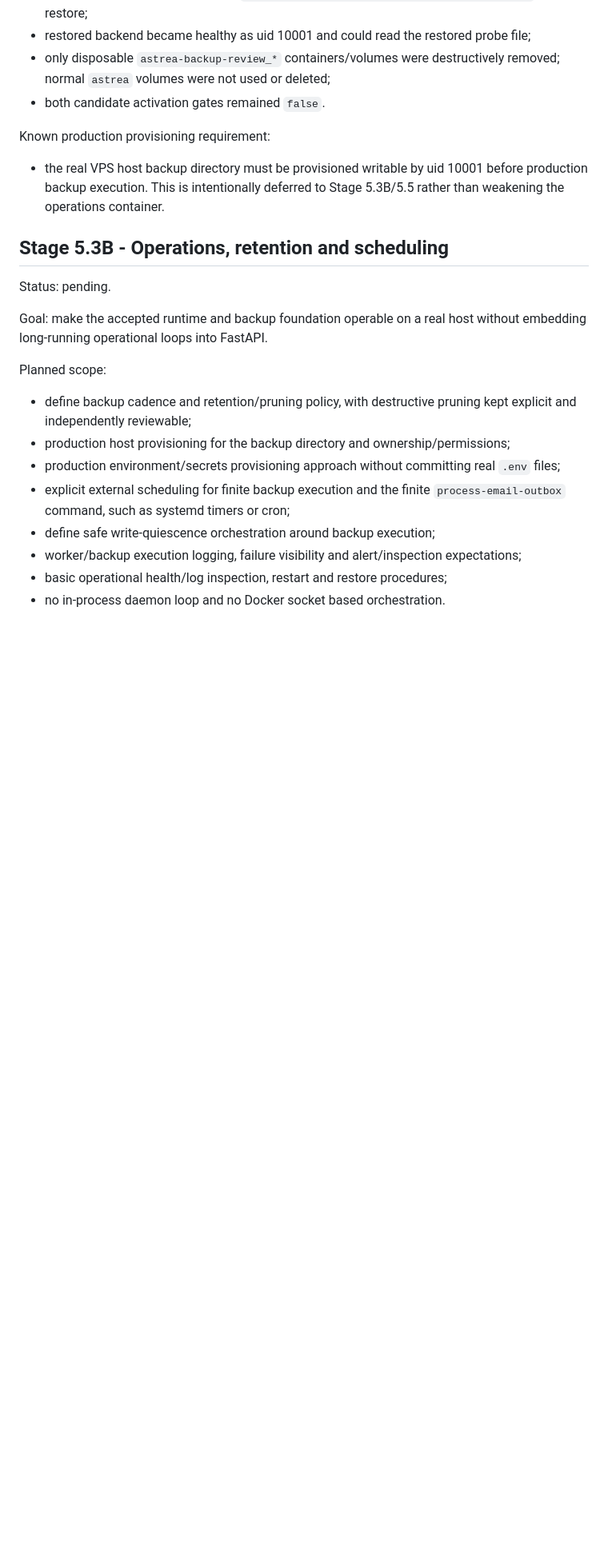
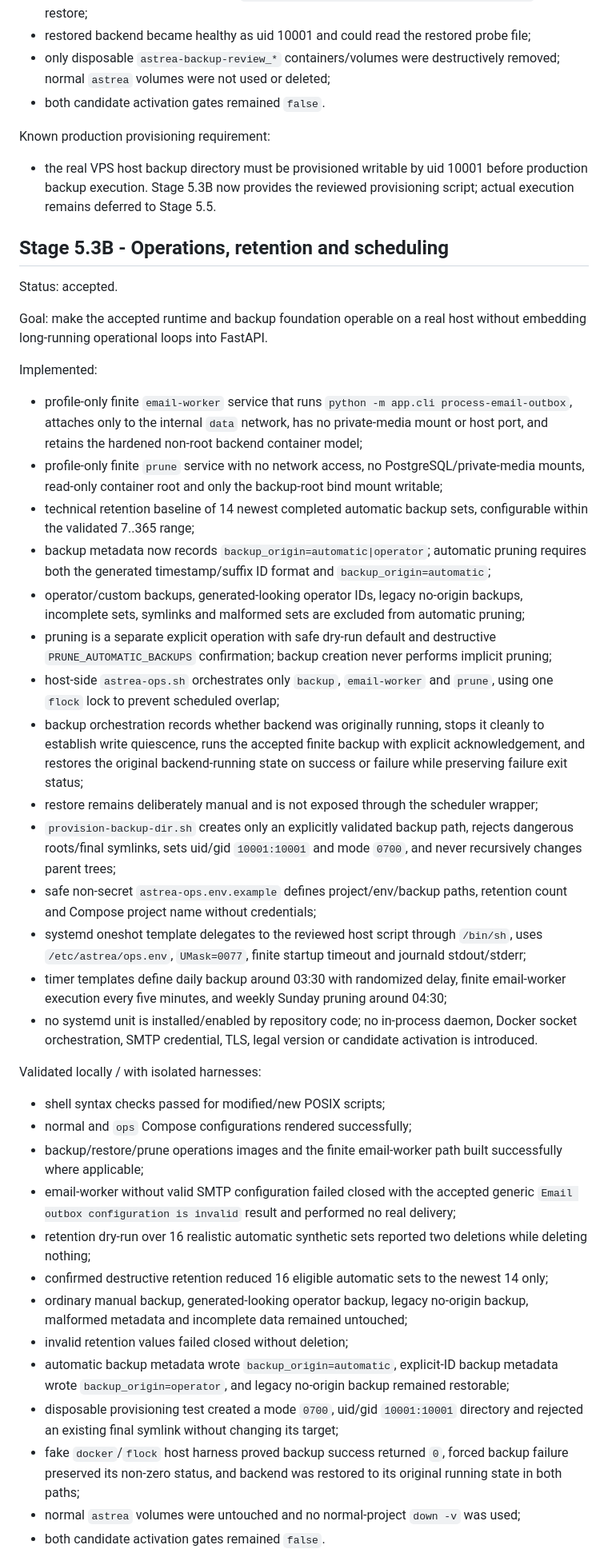
Before and after one commit to stalar78/astree3, a Markdown page: .plans/STAGE_5_DEPLOYMENT_PLAN.md, the part around one of its changes. Shown at 80% size. Rendered like a GitHub page; blank space fills up the shorter version.

Commit message:
docs: mark Stage 5.3B operations accepted

```diff
--- a/.plans/STAGE_5_DEPLOYMENT_PLAN.md
+++ b/.plans/STAGE_5_DEPLOYMENT_PLAN.md
@@ -110,20 +110,42 @@ Validated in disposable project `astrea-backup-review` only:
 - both candidate activation gates remained `false`.
 
 Known production provisioning requirement:
-- the real VPS host backup directory must be provisioned writable by uid 10001 before production backup execution. This is intentionally deferred to Stage 5.3B/5.5 rather than weakening the operations container.
+- the real VPS host backup directory must be provisioned writable by uid 10001 before production backup execution. Stage 5.3B now provides the reviewed provisioning script; actual execution remains deferred to Stage 5.5.
 
 ## Stage 5.3B - Operations, retention and scheduling
 
-Status: pending.
+Status: accepted.
 
 Goal: make the accepted runtime and backup foundation operable on a real host without embedding long-running operational loops into FastAPI.
 
-Planned scope:
-- define backup cadence and retention/pruning policy, with destructive pruning kept explicit and independently reviewable;
-- production host provisioning for the backup directory and ownership/permissions;
-- production environment/secrets provisioning approach without committing real `.env` files;
-- explicit external scheduling for finite backup execution and the finite `process-email-outbox` command, such as systemd timers or cron;
-- define safe write-quiescence orchestration around backup execution;
-- worker/backup execution logging, failure visibility and alert/inspection expectations;
-- basic operational health/log inspection, restart and restore procedures;
-- no in-process daemon loop and no Docker socket based orchestration.
+Implemented:
+- profile-only finite `email-worker` service that runs `python -m app.cli process-email-outbox`, attaches only to the internal `data` network, has no private-media mount or host port, and retains the hardened non-root backend container model;
+- profile-only finite `prune` service with no network access, no PostgreSQL/private-media mounts, read-only container root and only the backup-root bind mount writable;
+- technical retention baseline of 14 newest completed automatic backup sets, configurable within the validated 7..365 range;
+- backup metadata now records `backup_origin=automatic|operator`; automatic pruning requires both the generated timestamp/suffix ID format and `backup_origin=automatic`;
+- operator/custom backups, generated-looking operator IDs, legacy no-origin backups, incomplete sets, symlinks and malformed sets are excluded from automatic pruning;
+- pruning is a separate explicit operation with safe dry-run default and destructive `PRUNE_AUTOMATIC_BACKUPS` confirmation; backup creation never performs implicit pruning;
+- host-side `astrea-ops.sh` orchestrates only `backup`, `email-worker` and `prune`, using one `flock` lock to prevent scheduled overlap;
+- backup orchestration records whether backend was originally running, stops it cleanly to establish write quiescence, runs the accepted finite backup with explicit acknowledgement, and restores the original backend-running state on success or failure while preserving failure exit status;
+- restore remains deliberately manual and is not exposed through the scheduler wrapper;
+- `provision-backup-dir.sh` creates only an explicitly validated backup path, rejects dangerous roots/final symlinks, sets uid/gid `10001:10001` and mode `0700`, and never recursively changes parent trees;
+- safe non-secret `astrea-ops.env.example` defines project/env/backup paths, retention count and Compose project name without credentials;
+- systemd oneshot template delegates to the reviewed host script through `/bin/sh`, uses `/etc/astrea/ops.env`, `UMask=0077`, finite startup timeout and journald stdout/stderr;
+- timer templates define daily backup around 03:30 with randomized delay, finite email-worker execution every five minutes, and weekly Sunday pruning around 04:30;
+- no systemd unit is installed/enabled by repository code; no in-process daemon, Docker socket orchestration, SMTP credential, TLS, legal version or candidate activation is introduced.
+
+Validated locally / with isolated harnesses:
+- shell syntax checks passed for modified/new POSIX scripts;
+- normal and `ops` Compose configurations rendered successfully;
+- backup/restore/prune operations images and the finite email-worker path built successfully where applicable;
+- email-worker without valid SMTP configuration failed closed with the accepted generic `Email outbox configuration is invalid` result and performed no real delivery;
+- retention dry-run over 16 realistic automatic synthetic sets reported two deletions while deleting nothing;
+- confirmed destructive retention reduced 16 eligible automatic sets to the newest 14 only;
+- ordinary manual backup, generated-looking operator backup, legacy no-origin backup, malformed metadata and incomplete data remained untouched;
+- invalid retention values failed closed without deletion;
+- automatic backup metadata wrote `backup_origin=automatic`, explicit-ID backup metadata wrote `backup_origin=operator`, and legacy no-origin backup remained restorable;
+- disposable provisioning test created a mode `0700`, uid/gid `10001:10001` directory and rejected an existing final symlink without changing its target;
+- fake `docker`/`flock` host harness proved backup success returned `0`, forced backup failure preserved its non-zero status, and backend was restored to its original running state in both paths;
+- normal `astrea` volumes were untouched and no normal-project `down -v` was used;
+- both candidate activation gates remained `false`.
+
```
Also changed, not shown: other parts of .plans/STAGE_5_DEPLOYMENT_PLAN.md (+5 -3 lines).
